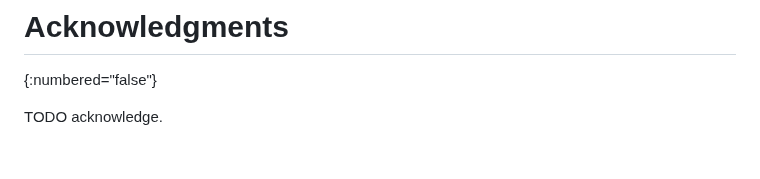
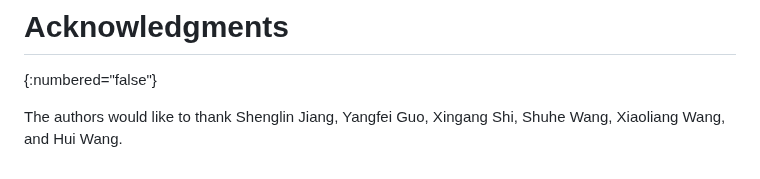
Before and after one commit to liqi16/draft-li-sidrops-rpki-moasgroup, a Markdown page: draft-li-sidrops-rpki-moasgroup.md, the part around the change. GitHub-like rendering.

```diff
--- a/draft-li-sidrops-rpki-moasgroup.md
+++ b/draft-li-sidrops-rpki-moasgroup.md
@@ -244,4 +244,4 @@ IANA is requested to allocate the following in the "SMI Security for S/MIME Modu
 # Acknowledgments
 {:numbered="false"}
 
-TODO acknowledge.
+The authors would like to thank Shenglin Jiang, Yangfei Guo, Xingang Shi, Shuhe Wang, Xiaoliang Wang, and Hui Wang.
```
